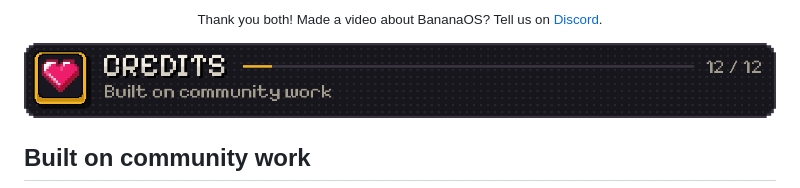
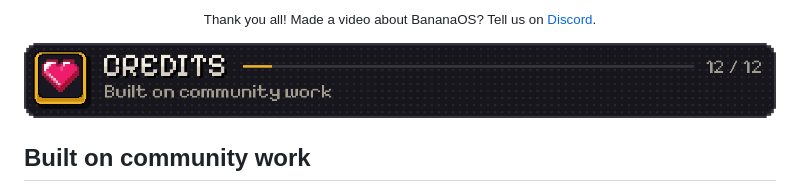
Before and after one commit to JorreFog/BananaLinux, a Markdown page: README.md, the part around one of its changes. GitHub-like rendering.

```diff
--- a/README.md
+++ b/README.md
@@ -344,6 +348,6 @@ make test          # renders the menu from a test library into ui/tests/out
   </tr>
 </table>
-<p align="center"><sub>Thank you both! Made a video about BananaOS? Tell us on <a href="https://discord.gg/3wf73cK2Qq">Discord</a>.</sub></p>
+<p align="center"><sub>Thank you all! Made a video about BananaOS? Tell us on <a href="https://discord.gg/3wf73cK2Qq">Discord</a>.</sub></p>
 
 <a id="credits"></a>
 <img src="docs/img/readme/h-credits.png" width="100%" alt="">
```
Also changed, not shown: other parts of README.md (+7 -3 lines), docs/img/readme/video-8eFy3ZvNbbg.png (added), 1 other file.
